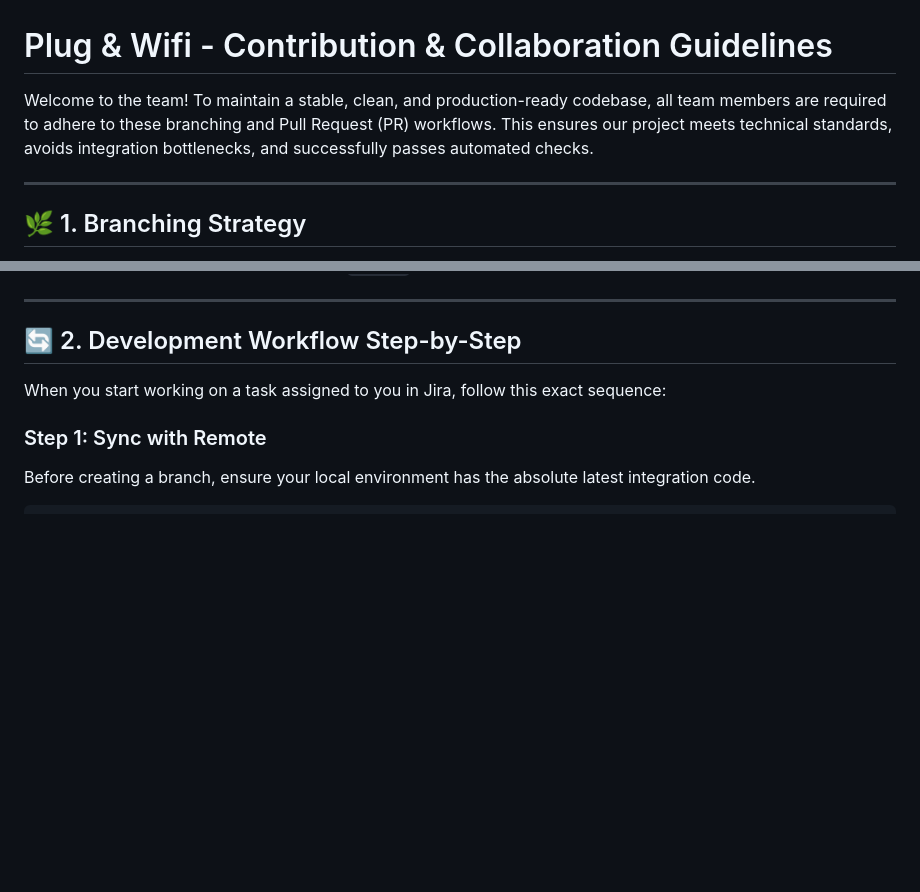
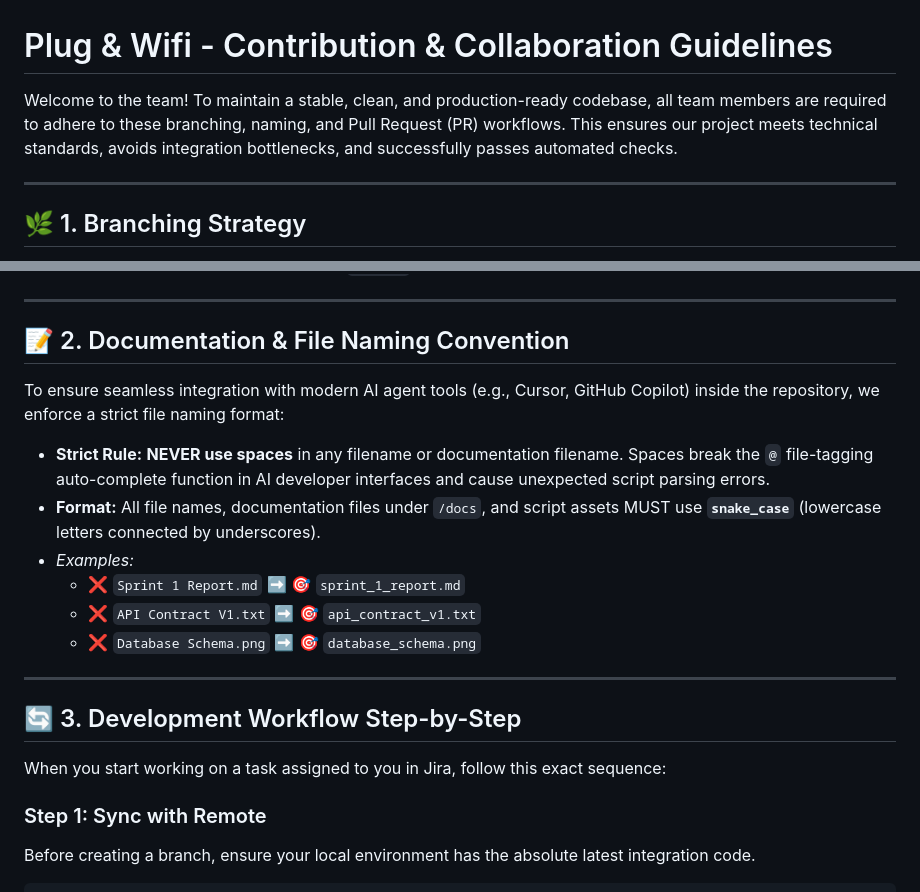
Before and after one commit to Research-Practicum-Group-4/plugandwifi, a Markdown page: CONTRIBUTING.md, 2 parts joined by grey strips. Rendered like a GitHub page; blank space fills up the shorter version.

```diff
--- a/CONTRIBUTING.md
+++ b/CONTRIBUTING.md
@@ -1,6 +1,6 @@
 # Plug & Wifi - Contribution & Collaboration Guidelines
 
-Welcome to the team! To maintain a stable, clean, and production-ready codebase, all team members are required to adhere to these branching and Pull Request (PR) workflows. This ensures our project meets technical standards, avoids integration bottlenecks, and successfully passes automated checks.
+Welcome to the team! To maintain a stable, clean, and production-ready codebase, all team members are required to adhere to these branching, naming, and Pull Request (PR) workflows. This ensures our project meets technical standards, avoids integration bottlenecks, and successfully passes automated checks.
 
 ---
 
@@ -25,7 +25,20 @@ Our repository follows a structured branching model to protect the production co
 
 ---
 
-## 🔄 2. Development Workflow Step-by-Step
+## 📝 2. Documentation & File Naming Convention
+
+To ensure seamless integration with modern AI agent tools (e.g., Cursor, GitHub Copilot) inside the repository, we enforce a strict file naming format:
+
+* **Strict Rule:** **NEVER use spaces** in any filename or documentation filename. Spaces break the `@` file-tagging auto-complete function in AI developer interfaces and cause unexpected script parsing errors.
+* **Format:** All file names, documentation files under `/docs`, and script assets MUST use **`snake_case`** (lowercase letters connected by underscores).
+* *Examples:*
+    * ❌ `Sprint 1 Report.md` ➡️ 🎯 `sprint_1_report.md`
+    * ❌ `API Contract V1.txt` ➡️ 🎯 `api_contract_v1.txt`
+    * ❌ `Database Schema.png` ➡️ 🎯 `database_schema.png`
+
+---
+
+## 🔄 3. Development Workflow Step-by-Step
 
 When you start working on a task assigned to you in Jira, follow this exact sequence:
 
```
Also changed, not shown: other parts of CONTRIBUTING.md (+36 -14 lines).
